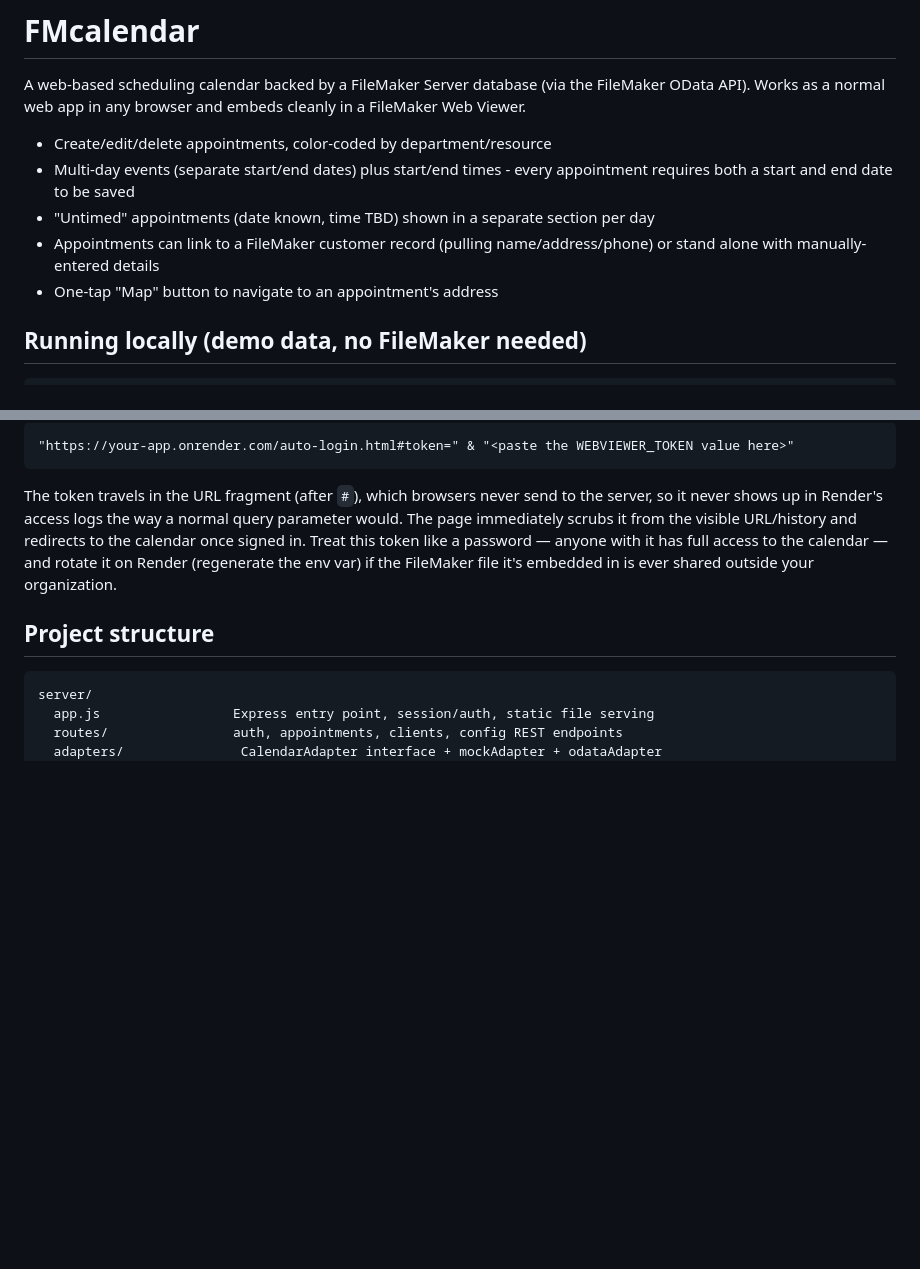
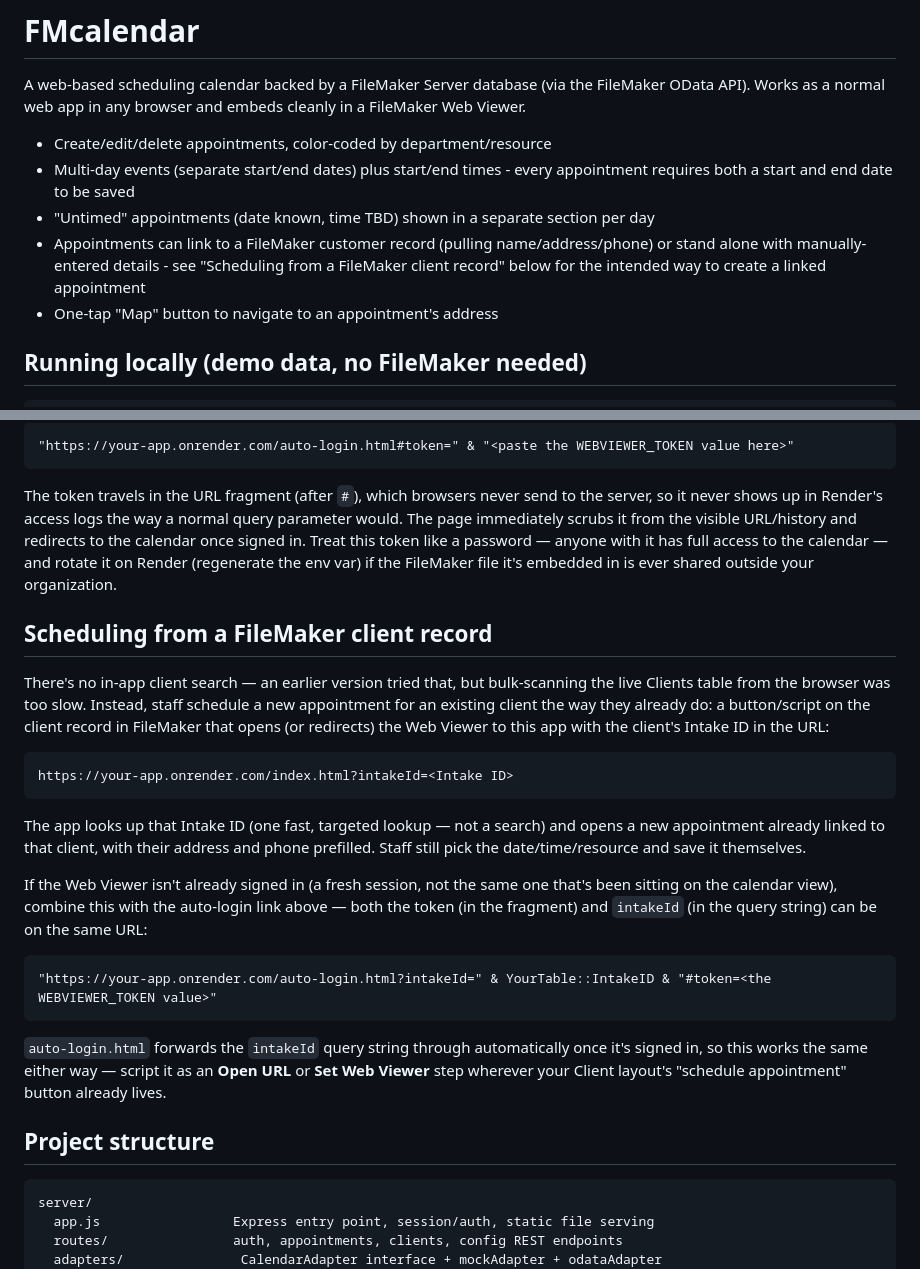
Before and after one commit to tedweil67/FMcalendar, a Markdown page: README.md, 2 parts joined by grey strips. Rendered like a GitHub page; blank space fills up the shorter version.

Commit message:
Document the FileMaker client-record hand-off URL
Co-Authored-By: Claude Sonnet 5 <noreply@anthropic.com>

````diff
--- a/README.md
+++ b/README.md
@@ -9,7 +9,8 @@ Web Viewer.
   requires both a start and end date to be saved
 - "Untimed" appointments (date known, time TBD) shown in a separate section per day
 - Appointments can link to a FileMaker customer record (pulling name/address/phone) or
-  stand alone with manually-entered details
+  stand alone with manually-entered details - see "Scheduling from a FileMaker client
+  record" below for the intended way to create a linked appointment
 - One-tap "Map" button to navigate to an appointment's address
 
 ## Running locally (demo data, no FileMaker needed)
@@ -62,6 +63,34 @@ signed in. Treat this token like a password — anyone with it has full access t
 calendar — and rotate it on Render (regenerate the env var) if the FileMaker file it's
 embedded in is ever shared outside your organization.
 
+## Scheduling from a FileMaker client record
+
+There's no in-app client search — an earlier version tried that, but bulk-scanning the
+live Clients table from the browser was too slow. Instead, staff schedule a new appointment
+for an existing client the way they already do: a button/script on the client record in
+FileMaker that opens (or redirects) the Web Viewer to this app with the client's Intake ID
+in the URL:
+
+```
+https://your-app.onrender.com/index.html?intakeId=<Intake ID>
+```
+
+The app looks up that Intake ID (one fast, targeted lookup — not a search) and opens a new
+appointment already linked to that client, with their address and phone prefilled. Staff
+still pick the date/time/resource and save it themselves.
+
+If the Web Viewer isn't already signed in (a fresh session, not the same one that's been
+sitting on the calendar view), combine this with the auto-login link above — both the token
+(in the fragment) and `intakeId` (in the query string) can be on the same URL:
+
+```
+"https://your-app.onrender.com/auto-login.html?intakeId=" & YourTable::IntakeID & "#token=<the WEBVIEWER_TOKEN value>"
+```
+
+`auto-login.html` forwards the `intakeId` query string through automatically once it's
+signed in, so this works the same either way — script it as an **Open URL** or **Set Web
+Viewer** step wherever your Client layout's "schedule appointment" button already lives.
+
 ## Project structure
 
 ```
````
